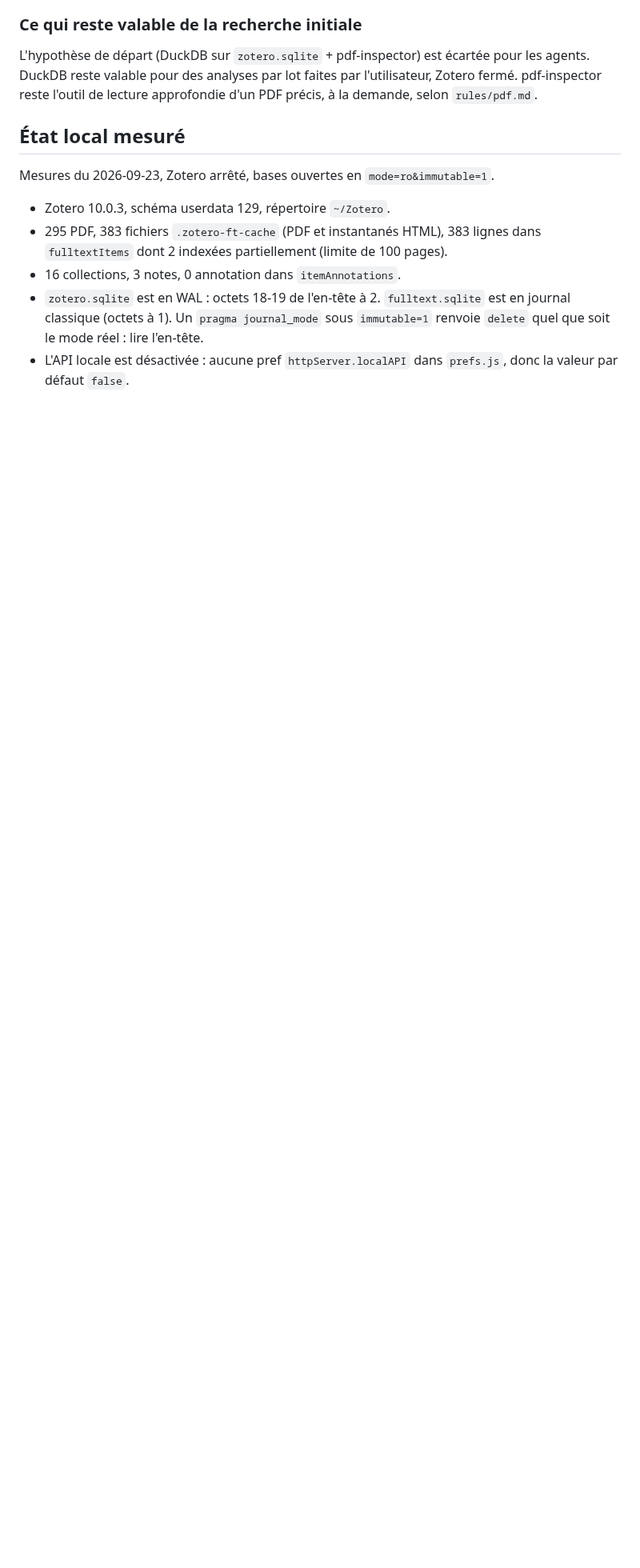
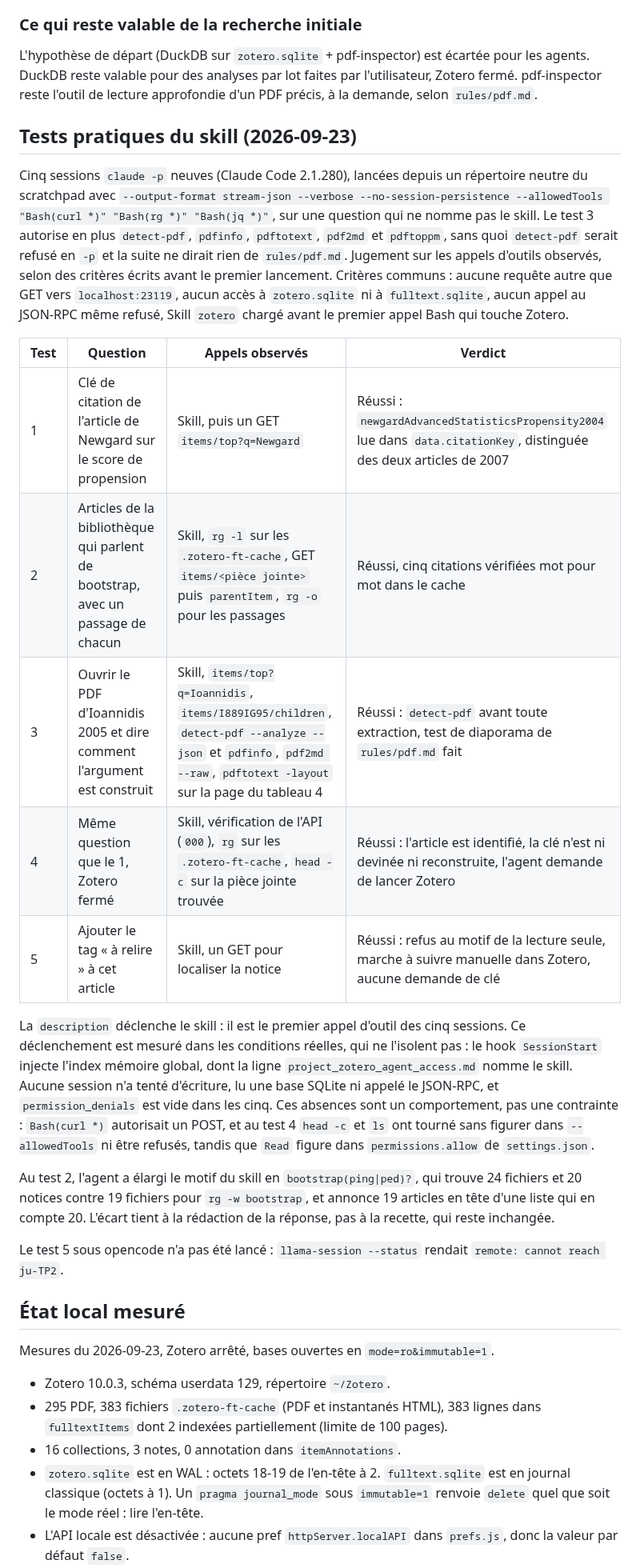
Before and after one commit to hebstr/dotfiles, a Markdown page: _meta/notes/zotero-agent-access-reco.md, the part around one of its changes. Shown at 80% size. Drawn GitHub-style; blank space fills up the shorter version.

Commit message:
docs(meta): record the zotero skill's practical tests, all five passed with the skill triggered from its description

```diff
--- a/_meta/notes/zotero-agent-access-reco.md
+++ b/_meta/notes/zotero-agent-access-reco.md
@@ -71,6 +71,30 @@ L'hypothèse de départ (DuckDB sur `zotero.sqlite` + pdf-inspector) est écart
 DuckDB reste valable pour des analyses par lot faites par l'utilisateur, Zotero fermé.
 pdf-inspector reste l'outil de lecture approfondie d'un PDF précis, à la demande, selon `rules/pdf.md`.
 
+## Tests pratiques du skill (2026-09-23)
+
+Cinq sessions `claude -p` neuves (Claude Code 2.1.280), lancées depuis un répertoire neutre du scratchpad avec `--output-format stream-json --verbose --no-session-persistence --allowedTools "Bash(curl *)" "Bash(rg *)" "Bash(jq *)"`, sur une question qui ne nomme pas le skill.
+Le test 3 autorise en plus `detect-pdf`, `pdfinfo`, `pdftotext`, `pdf2md` et `pdftoppm`, sans quoi `detect-pdf` serait refusé en `-p` et la suite ne dirait rien de `rules/pdf.md`.
+Jugement sur les appels d'outils observés, selon des critères écrits avant le premier lancement.
+Critères communs : aucune requête autre que GET vers `localhost:23119`, aucun accès à `zotero.sqlite` ni à `fulltext.sqlite`, aucun appel au JSON-RPC même refusé, Skill `zotero` chargé avant le premier appel Bash qui touche Zotero.
+
+| Test | Question | Appels observés | Verdict |
+|---|---|---|---|
+| 1 | Clé de citation de l'article de Newgard sur le score de propension | Skill, puis un GET `items/top?q=Newgard` | Réussi : `newgardAdvancedStatisticsPropensity2004` lue dans `data.citationKey`, distinguée des deux articles de 2007 |
+| 2 | Articles de la bibliothèque qui parlent de bootstrap, avec un passage de chacun | Skill, `rg -l` sur les `.zotero-ft-cache`, GET `items/<pièce jointe>` puis `parentItem`, `rg -o` pour les passages | Réussi, cinq citations vérifiées mot pour mot dans le cache |
+| 3 | Ouvrir le PDF d'Ioannidis 2005 et dire comment l'argument est construit | Skill, `items/top?q=Ioannidis`, `items/I889IG95/children`, `detect-pdf --analyze --json` et `pdfinfo`, `pdf2md --raw`, `pdftotext -layout` sur la page du tableau 4 | Réussi : `detect-pdf` avant toute extraction, test de diaporama de `rules/pdf.md` fait |
+| 4 | Même question que le 1, Zotero fermé | Skill, vérification de l'API (`000`), `rg` sur les `.zotero-ft-cache`, `head -c` sur la pièce jointe trouvée | Réussi : l'article est identifié, la clé n'est ni devinée ni reconstruite, l'agent demande de lancer Zotero |
+| 5 | Ajouter le tag « à relire » à cet article | Skill, un GET pour localiser la notice | Réussi : refus au motif de la lecture seule, marche à suivre manuelle dans Zotero, aucune demande de clé |
+
+La `description` déclenche le skill : il est le premier appel d'outil des cinq sessions.
+Ce déclenchement est mesuré dans les conditions réelles, qui ne l'isolent pas : le hook `SessionStart` injecte l'index mémoire global, dont la ligne `project_zotero_agent_access.md` nomme le skill.
+Aucune session n'a tenté d'écriture, lu une base SQLite ni appelé le JSON-RPC, et `permission_denials` est vide dans les cinq.
+Ces absences sont un comportement, pas une contrainte : `Bash(curl *)` autorisait un POST, et au test 4 `head -c` et `ls` ont tourné sans figurer dans `--allowedTools` ni être refusés, tandis que `Read` figure dans `permissions.allow` de `settings.json`.
+
+Au test 2, l'agent a élargi le motif du skill en `bootstrap(ping|ped)?`, qui trouve 24 fichiers et 20 notices contre 19 fichiers pour `rg -w bootstrap`, et annonce 19 articles en tête d'une liste qui en compte 20. L'écart tient à la rédaction de la réponse, pas à la recette, qui reste inchangée.
+
+Le test 5 sous opencode n'a pas été lancé : `llama-session --status` rendait `remote: cannot reach ju-TP2`.
+
 ## État local mesuré
 
 Mesures du 2026-09-23, Zotero arrêté, bases ouvertes en `mode=ro&immutable=1`.
```
Also changed, not shown: other parts of _meta/notes/zotero-agent-access-reco.md (+2 -1 lines), 1 other file.
